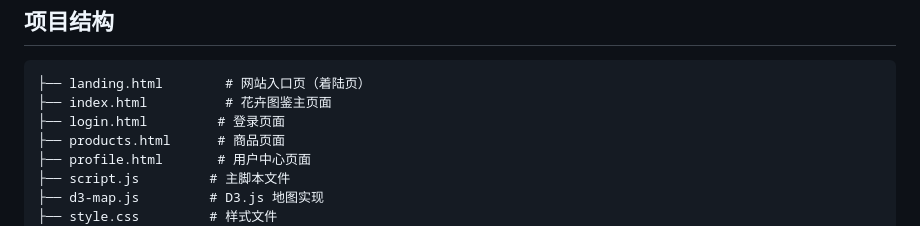
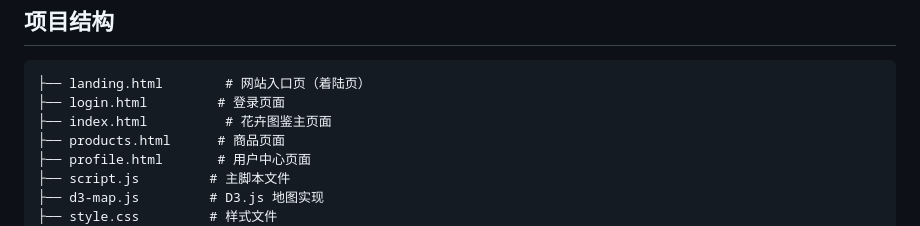
Before and after one commit to ZXP0854/flower, a Markdown page: README.md, the part around the change. GitHub-like rendering.

Commit message:
调整页面顺序：着陆页 -> 登录页 -> 花卉图鉴

````diff
--- a/README.md
+++ b/README.md
@@ -33,8 +33,8 @@
 
 ```
 ├── landing.html        # 网站入口页（着陆页）
+├── login.html         # 登录页面
 ├── index.html          # 花卉图鉴主页面
-├── login.html         # 登录页面
 ├── products.html      # 商品页面
 ├── profile.html       # 用户中心页面
 ├── script.js         # 主脚本文件
````
